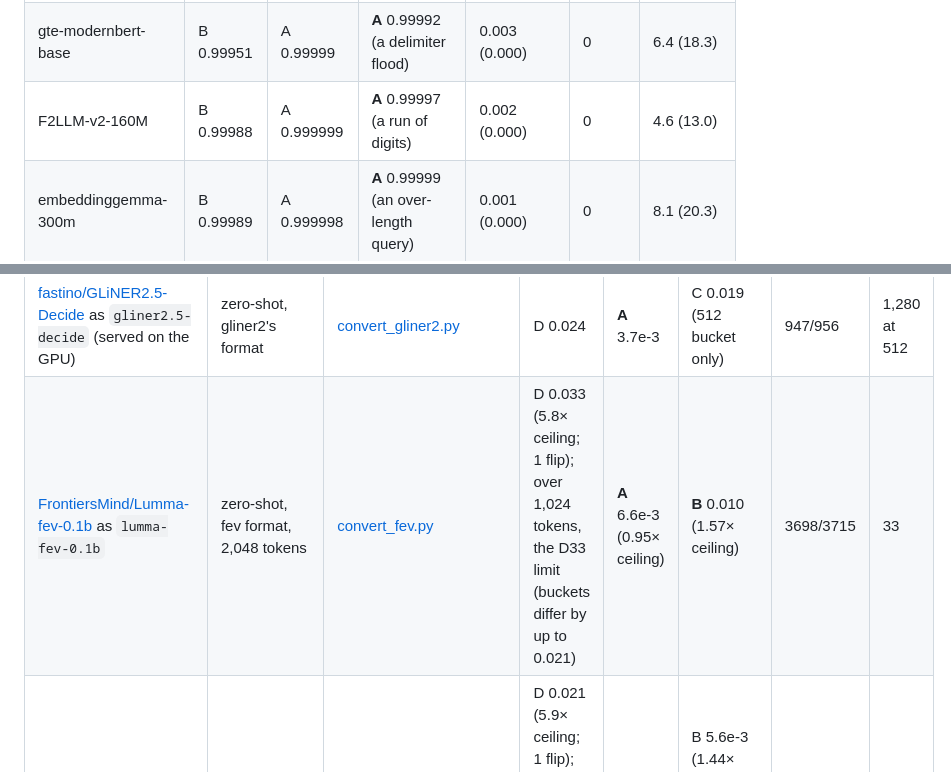
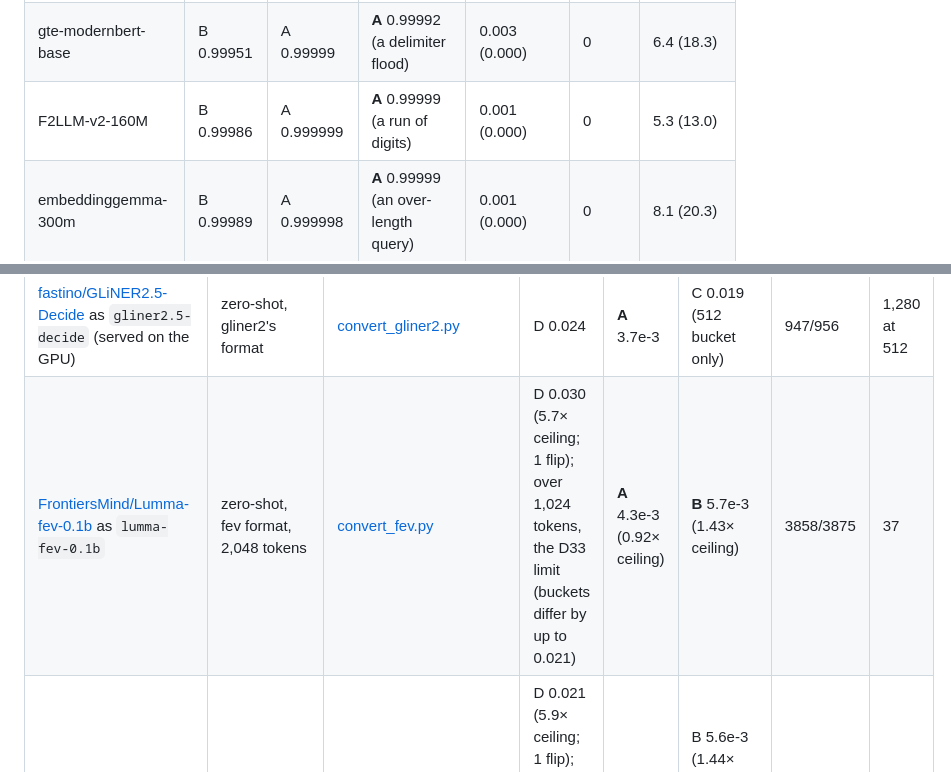
Before and after one commit to ironblock/sidekick, a Markdown page: docs/MODELS.md, 2 parts joined by grey strips. GitHub-like rendering.

```diff
--- a/docs/MODELS.md
+++ b/docs/MODELS.md
@@ -266,7 +272,7 @@ the median per input, ANE (CPU).
 |---|---|---|---|---|---|---|
 | bge-small-en-v1.5 | A 0.99993 | A 0.999999 | **A** 0.99997 (empty input) | 0.002 (+0.001) | 0 | 1.9 (7.0) |
 | gte-modernbert-base | B 0.99951 | A 0.99999 | **A** 0.99992 (a delimiter flood) | 0.003 (0.000) | 0 | 6.4 (18.3) |
-| F2LLM-v2-160M | B 0.99988 | A 0.999999 | **A** 0.99997 (a run of digits) | 0.002 (0.000) | 0 | 4.6 (13.0) |
+| F2LLM-v2-160M | B 0.99986 | A 0.999999 | **A** 0.99999 (a run of digits) | 0.001 (0.000) | 0 | 5.3 (13.0) |
 | embeddinggemma-300m | B 0.99989 | A 0.999998 | **A** 0.99999 (an over-length query) | 0.001 (0.000) | 0 | 8.1 (20.3) |
 | LFM2.5-Embedding-350M | B 0.99986 | A 0.999999 | **A** 0.99999 (a delimiter flood) | 0.003 (0.000) | 0 | 14.9 (33.8) |
 | all-MiniLM-L6-v2 | A 0.99992 | A 0.999998 | **A** 0.99992 (empty input) | 0.003 (+0.000) | 0 | not measured |
@@ -438,7 +446,7 @@ path.
 | [convaiinnovations/laya](https://huggingface.co/convaiinnovations/laya) as `laya-en` | zero-shot, laya's format | [convert_laya.py](../tools/convert_laya.py) | D 0.16 (13 flips; 6.1× ceiling) | **A** 0.037 (0.93× ceiling) | **C** 0.043 (1 flip caps it; 1.93× ceiling, B level) | 1701/1719 | 40 |
 | [convaiinnovations/laya-typed-decisions](https://huggingface.co/convaiinnovations/laya-typed-decisions) as `laya-typed-decisions` | zero-shot, laya's format, 1,024 tokens | [convert_laya.py](../tools/convert_laya.py) `--model laya-typed-decisions` | D 0.099 (1 flip; 5.4× ceiling) | **A** 0.034 (1.02× ceiling) | **C** 0.025 (2.14× ceiling) | 2061/2079 | 40 |
 | [fastino/GLiNER2.5-Decide](https://huggingface.co/fastino/GLiNER2.5-Decide) as `gliner2.5-decide` (served on the GPU) | zero-shot, gliner2's format | [convert_gliner2.py](../tools/convert_gliner2.py) | D 0.024 | **A** 3.7e-3 | C 0.019 (512 bucket only) | 947/956 | 1,280 at 512 |
-| [FrontiersMind/Lumma-fev-0.1b](https://huggingface.co/FrontiersMind/Lumma-fev-0.1b) as `lumma-fev-0.1b` | zero-shot, fev format, 2,048 tokens | [convert_fev.py](../tools/convert_fev.py) | D 0.033 (5.8× ceiling; 1 flip); over 1,024 tokens, the D33 limit (buckets differ by up to 0.021) | **A** 6.6e-3 (0.95× ceiling) | **B** 0.010 (1.57× ceiling) | 3698/3715 | 33 |
+| [FrontiersMind/Lumma-fev-0.1b](https://huggingface.co/FrontiersMind/Lumma-fev-0.1b) as `lumma-fev-0.1b` | zero-shot, fev format, 2,048 tokens | [convert_fev.py](../tools/convert_fev.py) | D 0.030 (5.7× ceiling; 1 flip); over 1,024 tokens, the D33 limit (buckets differ by up to 0.021) | **A** 4.3e-3 (0.92× ceiling) | **B** 5.7e-3 (1.43× ceiling) | 3858/3875 | 37 |
 | [aimeigaoshou/agent-jev](https://huggingface.co/aimeigaoshou/agent-jev) as `agent-jev` (served on the GPU) | zero-shot, agentjev's format, 2,048 tokens | [convert_agentjev.py](../tools/convert_agentjev.py) | D 0.021 (5.9× ceiling; 1 flip); over 1,024 tokens, the D33 limit (buckets differ by up to 0.009) | **A** 3.7e-3 (0.84× ceiling) | B 5.6e-3 (1.44× ceiling; no flips), chunked (D37), an operator's option (D38) | 2,710–3,742 (of 2,767–3,775) | 152 |
 
 **nlptown-sentiment** passes every gate on every path, on D26's 51-input
```
Also changed, not shown: other parts of docs/MODELS.md (+23 -11 lines), docs/CONVERTING.md (+1 -1 lines), docs/DECISIONS.md (+38 -0 lines).
